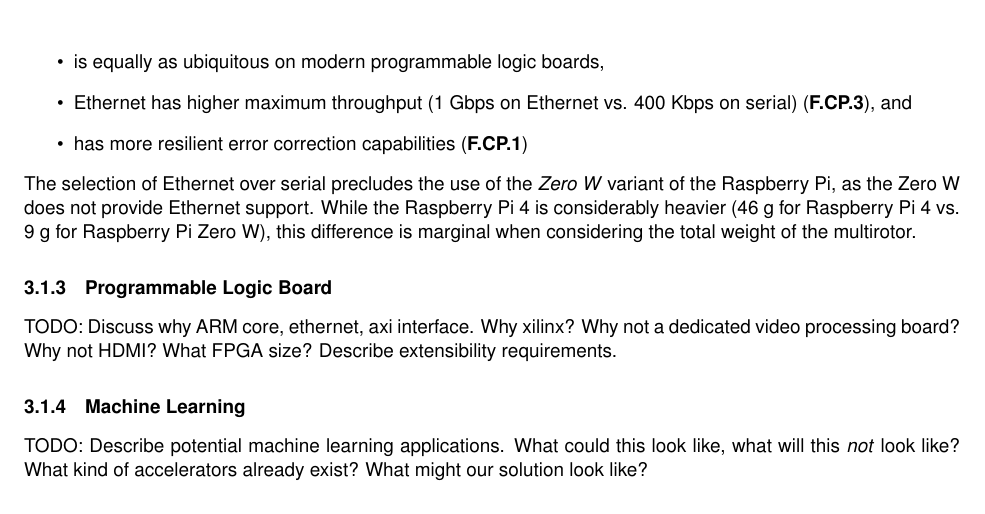
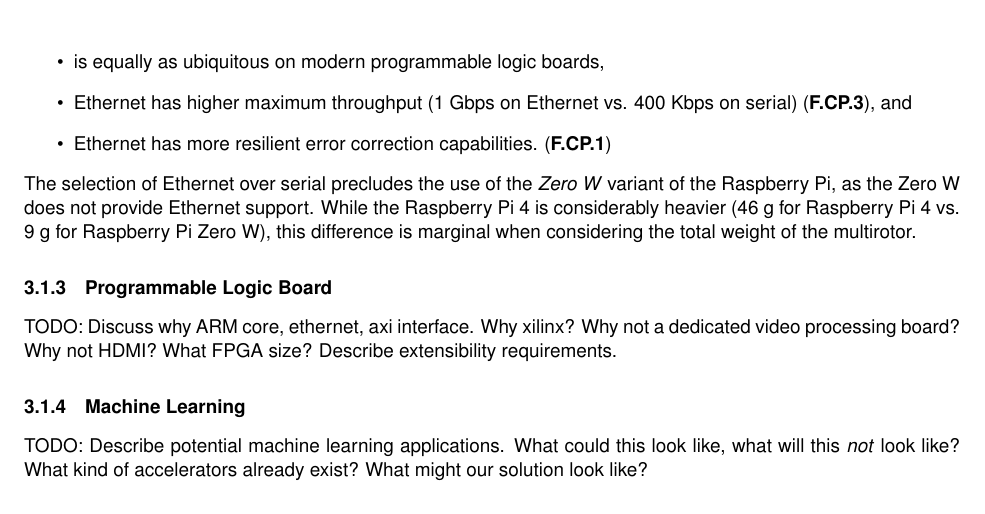
Before and after one commit to Capstone-Skynet/Capstone-Skynet.github.io, a LaTeX document (docs/design/design_document.tex, which reads docs/design/3_1_2_platform_management.tex): part of page 8 of 9, cut so that both start at the same text. Compiled offline with pdfLaTeX.

Commit message:
Update docs/design/3_1_2_platform_management.tex
Co-Authored-By: Muchen He <mansurhe@outlook.com>

```diff
--- a/docs/design/3_1_2_platform_management.tex
+++ b/docs/design/3_1_2_platform_management.tex
@@ -43,7 +43,7 @@
 \begin{itemize}
 \item is equally as ubiquitous on modern programmable logic boards,
 \item Ethernet has higher maximum throughput (1 Gbps on Ethernet vs. 400 Kbps on serial) (\textbf{F.CP.3}), and
-\item has more resilient error correction capabilities (\textbf{F.CP.1})
+\item Ethernet has more resilient error correction capabilities. (\textbf{F.CP.1})
 \end{itemize}
 
 The selection of Ethernet over serial precludes the use of the \textit{Zero W} variant of the Raspberry Pi, as the Zero W does not provide Ethernet support. While the Raspberry Pi 4 is considerably heavier (46 g for Raspberry Pi 4 vs. 9 g for Raspberry Pi Zero W), this difference is marginal when considering the total weight of the multirotor.
```
